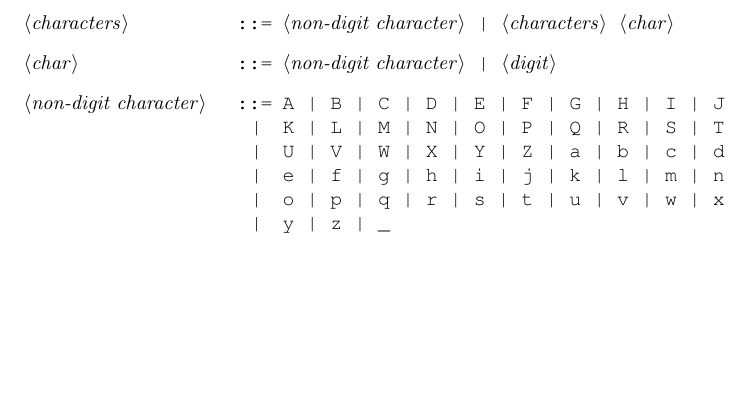
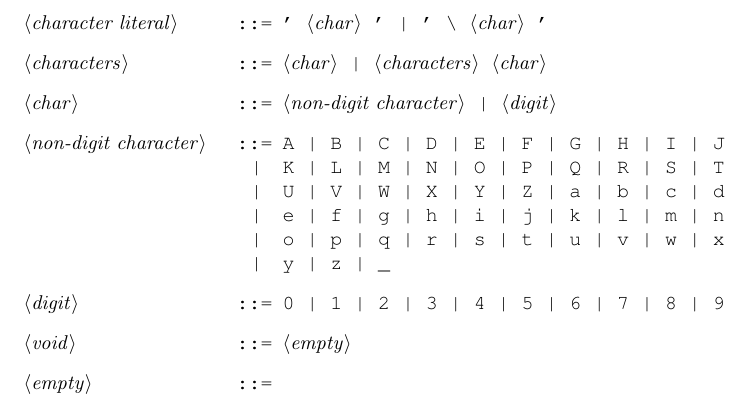
Before and after one commit to ikopyl/Programming-Languages-Spring-2018, a LaTeX problem sheet (latex-templates/01_syntax_templates/HW1.tex): part of page 9 of 9, cut at the place of the change, the shorter picture padded with empty space. Compiled offline with pdfLaTeX.

Commit message:
Almost done with 3 - need to add integers & floating point number

```diff
--- a/latex-templates/01_syntax_templates/HW1.tex
+++ b/latex-templates/01_syntax_templates/HW1.tex
@@ -381,7 +381,9 @@
 
 		<string> ::= "\"" <characters> "\""
 
-		<characters> ::= <non-digit character> | <characters> <char>
+		<character literal> ::= "\'" <char> "\'" | "\'" "\\" <char> "\'"
+
+		<characters> ::= <char> | <characters> <char>
 
 		<char> ::= <non-digit character> | <digit>
 
@@ -392,7 +394,11 @@
 			   				 \alt o | p | q | r | s | t | u | v | w | x
 			  				 \alt y | z | _
 
+		<digit> ::= 0 | 1 | 2 | 3 | 4 | 5 | 6 | 7 | 8 | 9
 
+		<void> ::= <empty>
+
+		<empty> ::= \
 
 
 
```
Also changed, not shown: latex-templates/01_syntax_templates/HW1.pdf.
